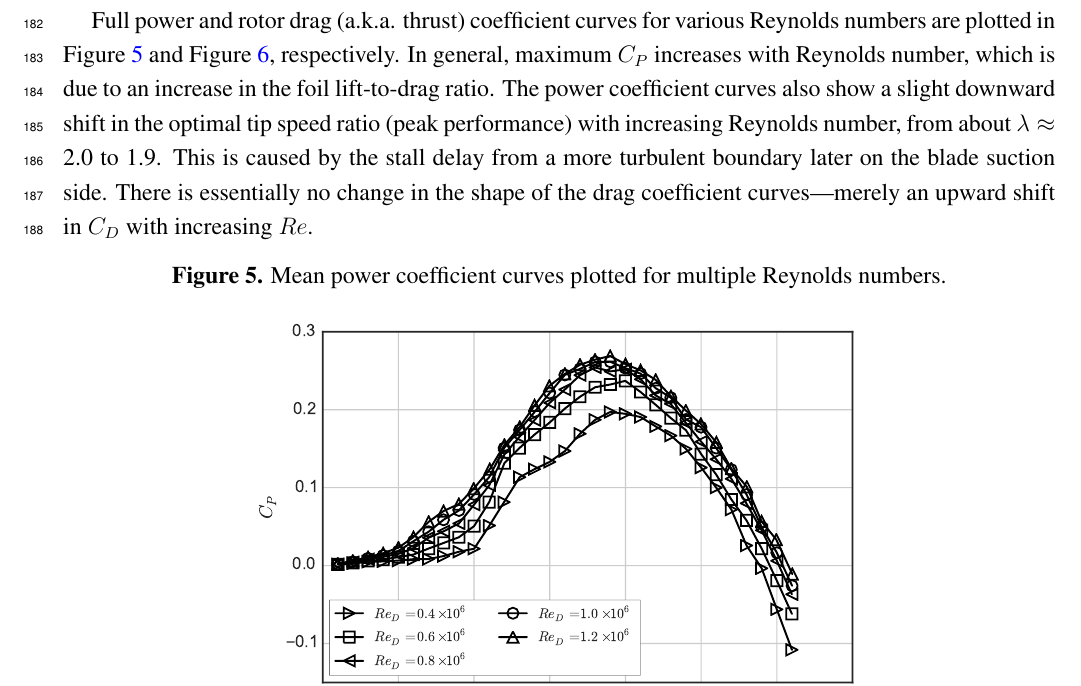
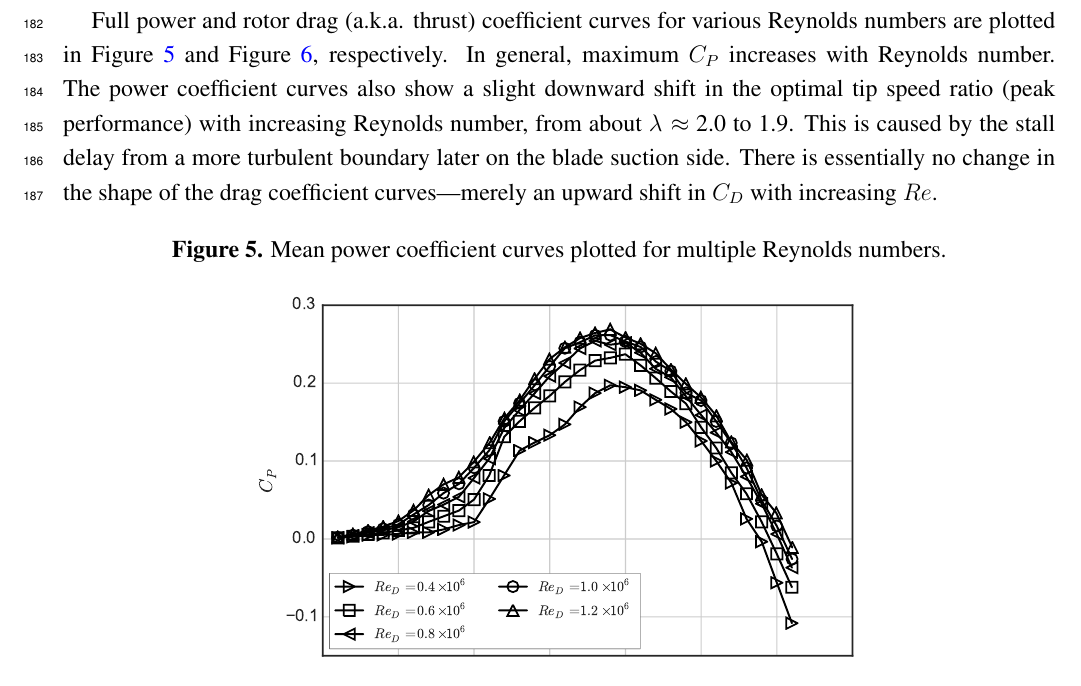
Before and after one commit to petebachant/CFT-Re-dep-paper, a LaTeX paper (paper.tex): part of page 9 of 18, cut so that both start at the same text. Compiled offline with pdfLaTeX.

Commit message:
Remove early explanation for increased C_P at higher Re

```diff
--- a/paper.tex
+++ b/paper.tex
@@ -472,13 +472,12 @@ for processing and visualization are available from
 Full power and rotor drag (a.k.a. thrust) coefficient curves for various
 Reynolds numbers are plotted in Figure~\ref{fig:cp-curves} and
 Figure~\ref{fig:cd-curves}, respectively. In general, maximum $C_P$ increases
-with Reynolds number, which is due to an increase in the foil lift-to-drag
-ratio. The power coefficient curves also show a slight downward shift in the
-optimal tip speed ratio (peak performance) with increasing Reynolds number, from
-about $\lambda \approx$ 2.0 to 1.9. This is caused by the stall delay from a
-more turbulent boundary later on the blade suction side. There is essentially no
-change in the shape of the drag coefficient curves---merely an upward shift in
-$C_D$ with increasing $Re$.
+with Reynolds number. The power coefficient curves also show a slight downward
+shift in the optimal tip speed ratio (peak performance) with increasing Reynolds
+number, from about $\lambda \approx$ 2.0 to 1.9. This is caused by the stall
+delay from a more turbulent boundary later on the blade suction side. There is
+essentially no change in the shape of the drag coefficient curves---merely an
+upward shift in $C_D$ with increasing $Re$.
 
 \begin{figure}[ht]
 \centering
```
